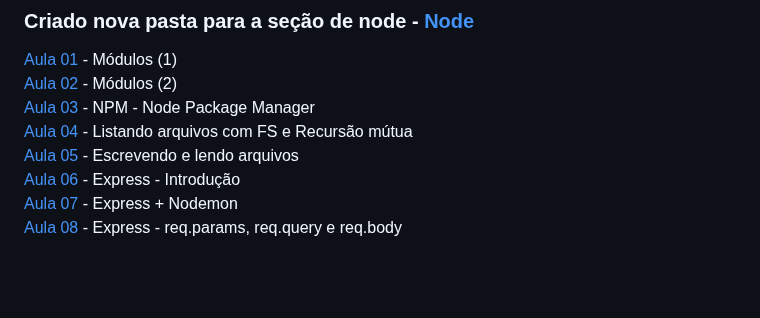
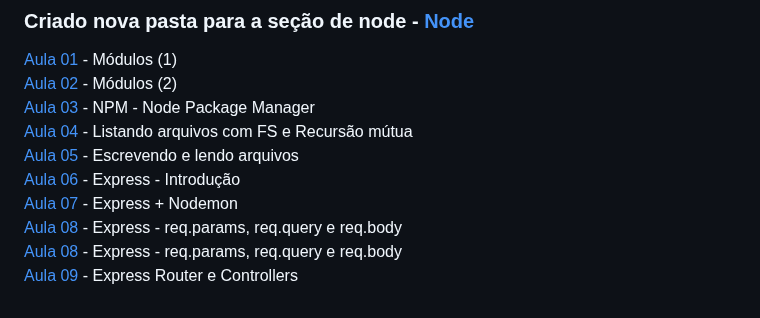
Before and after one commit to iyeskett/curso-de-JavaScript-e-TypeScript-do-basico-ao-avancado, a Markdown page: README.md, the part around the change. Rendered like a GitHub page; blank space fills up the shorter version.

```diff
--- a/README.md
+++ b/README.md
@@ -128,3 +128,5 @@ Aqui salvo todas as atividades e projetos feitos durante o [Curso](https://www.u
 [Aula 06](aula06/) - Express - Introdução
 [Aula 07](aula07/) - Express + Nodemon
 [Aula 08](aula08/) - Express - req.params, req.query e req.body
+[Aula 08](aula08/) - Express - req.params, req.query e req.body
+[Aula 09](aula09/) - Express Router e Controllers
```
